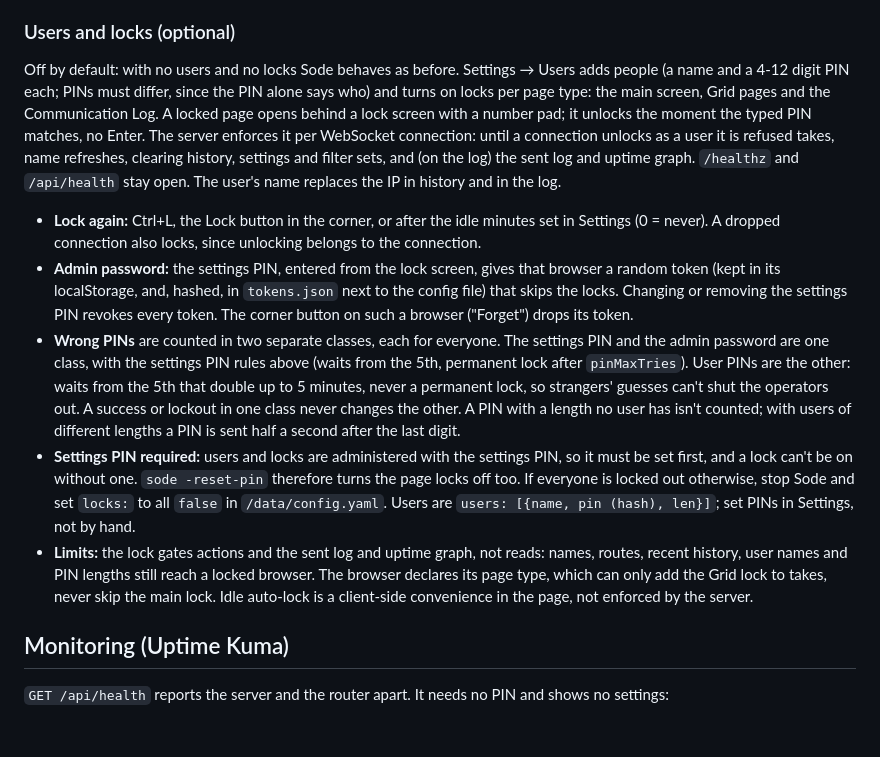
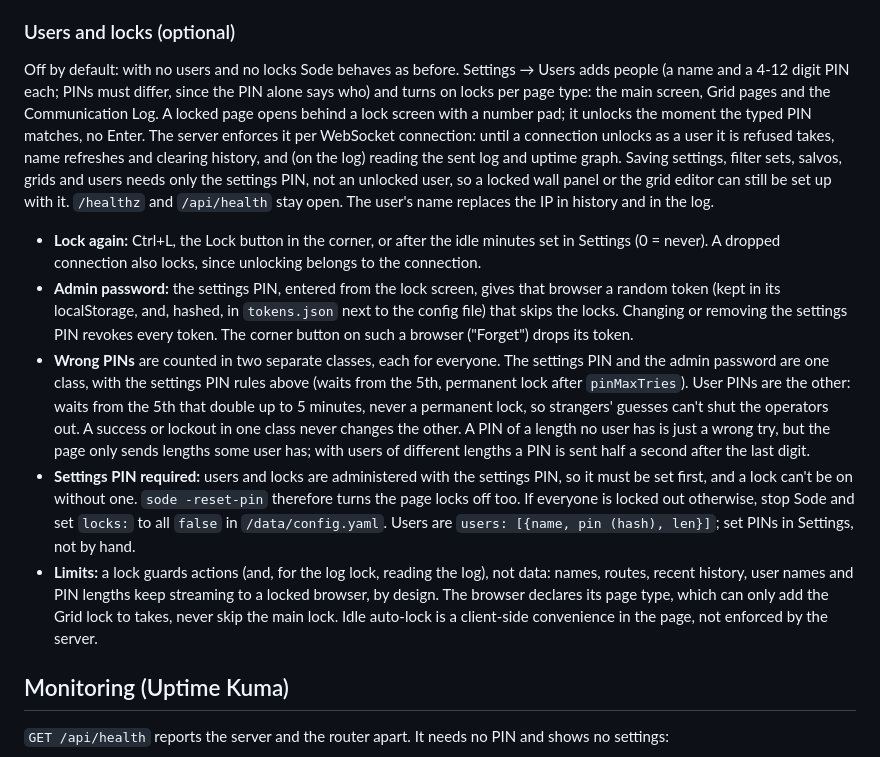
Before and after one commit to sethdotfm/sode, a Markdown page: README.md, the part around the change. GitHub-like rendering; blank space fills up the shorter version.

Commit message:
Docs: policy table, PIN pools, what the locks cover
Co-Authored-By: Claude Sonnet 5.5 <noreply@anthropic.com>

```diff
--- a/README.md
+++ b/README.md
@@ -114,13 +114,13 @@ Each grid is one YAML file, `grids/<link>.yml`, in a `grids` folder next to the
 
 ### Users and locks (optional)
 
-Off by default: with no users and no locks Sode behaves as before. Settings → Users adds people (a name and a 4-12 digit PIN each; PINs must differ, since the PIN alone says who) and turns on locks per page type: the main screen, Grid pages and the Communication Log. A locked page opens behind a lock screen with a number pad; it unlocks the moment the typed PIN matches, no Enter. The server enforces it per WebSocket connection: until a connection unlocks as a user it is refused takes, name refreshes, clearing history, settings and filter sets, and (on the log) the sent log and uptime graph. `/healthz` and `/api/health` stay open. The user's name replaces the IP in history and in the log.
+Off by default: with no users and no locks Sode behaves as before. Settings → Users adds people (a name and a 4-12 digit PIN each; PINs must differ, since the PIN alone says who) and turns on locks per page type: the main screen, Grid pages and the Communication Log. A locked page opens behind a lock screen with a number pad; it unlocks the moment the typed PIN matches, no Enter. The server enforces it per WebSocket connection: until a connection unlocks as a user it is refused takes, name refreshes and clearing history, and (on the log) reading the sent log and uptime graph. Saving settings, filter sets, salvos, grids and users needs only the settings PIN, not an unlocked user, so a locked wall panel or the grid editor can still be set up with it. `/healthz` and `/api/health` stay open. The user's name replaces the IP in history and in the log.
 
 - **Lock again:** Ctrl+L, the Lock button in the corner, or after the idle minutes set in Settings (0 = never). A dropped connection also locks, since unlocking belongs to the connection.
 - **Admin password:** the settings PIN, entered from the lock screen, gives that browser a random token (kept in its localStorage, and, hashed, in `tokens.json` next to the config file) that skips the locks. Changing or removing the settings PIN revokes every token. The corner button on such a browser ("Forget") drops its token.
-- **Wrong PINs** are counted in two separate classes, each for everyone. The settings PIN and the admin password are one class, with the settings PIN rules above (waits from the 5th, permanent lock after `pinMaxTries`). User PINs are the other: waits from the 5th that double up to 5 minutes, never a permanent lock, so strangers' guesses can't shut the operators out. A success or lockout in one class never changes the other. A PIN with a length no user has isn't counted; with users of different lengths a PIN is sent half a second after the last digit.
+- **Wrong PINs** are counted in two separate classes, each for everyone. The settings PIN and the admin password are one class, with the settings PIN rules above (waits from the 5th, permanent lock after `pinMaxTries`). User PINs are the other: waits from the 5th that double up to 5 minutes, never a permanent lock, so strangers' guesses can't shut the operators out. A success or lockout in one class never changes the other. A PIN of a length no user has is just a wrong try, but the page only sends lengths some user has; with users of different lengths a PIN is sent half a second after the last digit.
 - **Settings PIN required:** users and locks are administered with the settings PIN, so it must be set first, and a lock can't be on without one. `sode -reset-pin` therefore turns the page locks off too. If everyone is locked out otherwise, stop Sode and set `locks:` to all `false` in `/data/config.yaml`. Users are `users: [{name, pin (hash), len}]`; set PINs in Settings, not by hand.
-- **Limits:** the lock gates actions and the sent log and uptime graph, not reads: names, routes, recent history, user names and PIN lengths still reach a locked browser. The browser declares its page type, which can only add the Grid lock to takes, never skip the main lock. Idle auto-lock is a client-side convenience in the page, not enforced by the server.
+- **Limits:** a lock guards actions (and, for the log lock, reading the log), not data: names, routes, recent history, user names and PIN lengths keep streaming to a locked browser, by design. The browser declares its page type, which can only add the Grid lock to takes, never skip the main lock. Idle auto-lock is a client-side convenience in the page, not enforced by the server.
 
 ## Monitoring (Uptime Kuma)
 
```
Also changed, not shown: AGENTS.md (+10 -10 lines).
